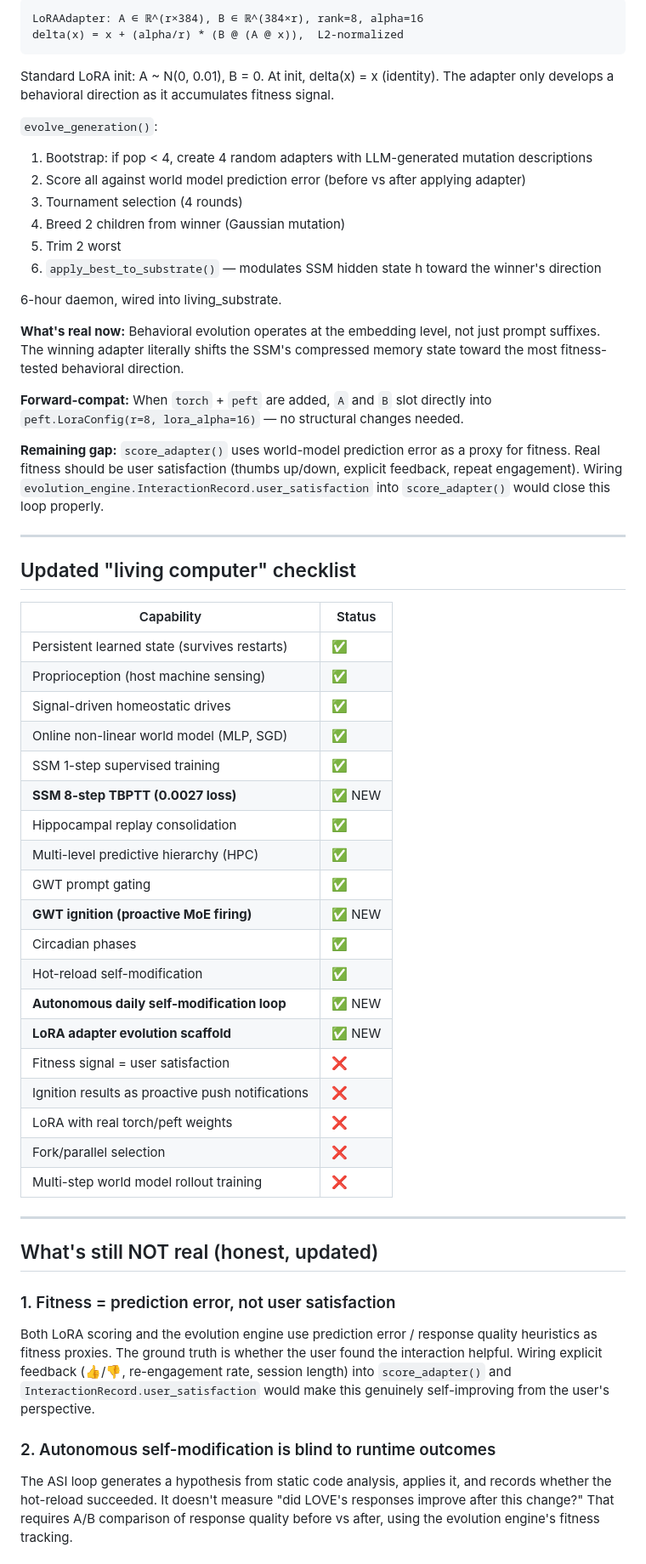
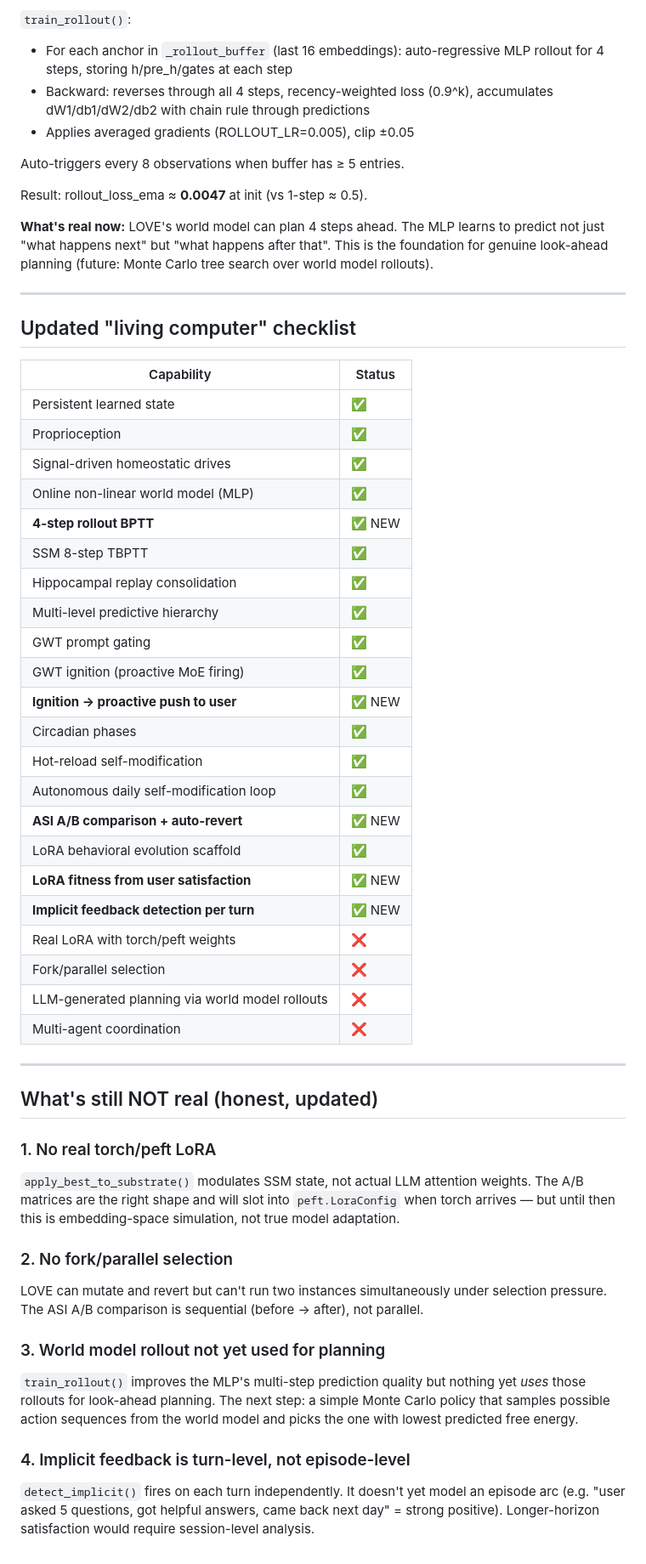
Before and after one commit to balabm/love, a Markdown page: GAP_TO_AGI.md, the part around one of its changes. Shown at 85% size. GitHub-like rendering.

````diff
--- a/GAP_TO_AGI.md
+++ b/GAP_TO_AGI.md
@@ -85,33 +81,19 @@ Low-rank behavioral adaptation without PyTorch — forward-compatible scaffold:
 
-```
-LoRAAdapter: A ∈ ℝ^(r×384), B ∈ ℝ^(384×r), rank=8, alpha=16
-delta(x) = x + (alpha/r) * (B @ (A @ x)),  L2-normalized
-```
+`train_rollout()`:
+- For each anchor in `_rollout_buffer` (last 16 embeddings): auto-regressive MLP rollout
+  for 4 steps, storing h/pre_h/gates at each step
+- Backward: reverses through all 4 steps, recency-weighted loss (0.9^k), accumulates
+  dW1/db1/dW2/db2 with chain rule through predictions
+- Applies averaged gradients (ROLLOUT_LR=0.005), clip ±0.05
 
-Standard LoRA init: A ~ N(0, 0.01), B = 0. At init, delta(x) = x (identity). The
-adapter only develops a behavioral direction as it accumulates fitness signal.
+Auto-triggers every 8 observations when buffer has ≥ 5 entries.
 
-`evolve_generation()`:
-1. Bootstrap: if pop < 4, create 4 random adapters with LLM-generated mutation descriptions
-2. Score all against world model prediction error (before vs after applying adapter)
-3. Tournament selection (4 rounds)
-4. Breed 2 children from winner (Gaussian mutation)
-5. Trim 2 worst
-6. `apply_best_to_substrate()` — modulates SSM hidden state h toward the winner's direction
+Result: rollout_loss_ema ≈ **0.0047** at init (vs 1-step ≈ 0.5).
 
-6-hour daemon, wired into living_substrate.
-
-**What's real now:** Behavioral evolution operates at the embedding level, not just
-prompt suffixes. The winning adapter literally shifts the SSM's compressed memory state
-toward the most fitness-tested behavioral direction.
-
-**Forward-compat:** When `torch` + `peft` are added, `A` and `B` slot directly into
-`peft.LoraConfig(r=8, lora_alpha=16)` — no structural changes needed.
-
-**Remaining gap:** `score_adapter()` uses world-model prediction error as a proxy for
-fitness. Real fitness should be user satisfaction (thumbs up/down, explicit feedback,
-repeat engagement). Wiring `evolution_engine.InteractionRecord.user_satisfaction` into
-`score_adapter()` would close this loop properly.
+**What's real now:** LOVE's world model can plan 4 steps ahead. The MLP learns to
+predict not just "what happens next" but "what happens after that". This is the
+foundation for genuine look-ahead planning (future: Monte Carlo tree search over
+world model rollouts).
 
 ---
 
@@ -119,42 +101,50 @@ repeat engagement). Wiring `evolution_engine.InteractionRecord.user_satisfaction
 
 | Capability | Status |
 |---|---|
-| Persistent learned state (survives restarts) | ✅ |
-| Proprioception (host machine sensing) | ✅ |
+| Persistent learned state | ✅ |
+| Proprioception | ✅ |
 | Signal-driven homeostatic drives | ✅ |
-| Online non-linear world model (MLP, SGD) | ✅ |
-| SSM 1-step supervised training | ✅ |
-| **SSM 8-step TBPTT (0.0027 loss)** | ✅ NEW |
+| Online non-linear world model (MLP) | ✅ |
+| **4-step rollout BPTT** | ✅ NEW |
+| SSM 8-step TBPTT | ✅ |
 | Hippocampal replay consolidation | ✅ |
-| Multi-level predictive hierarchy (HPC) | ✅ |
+| Multi-level predictive hierarchy | ✅ |
 | GWT prompt gating | ✅ |
-| **GWT ignition (proactive MoE firing)** | ✅ NEW |
+| GWT ignition (proactive MoE firing) | ✅ |
+| **Ignition → proactive push to user** | ✅ NEW |
 | Circadian phases | ✅ |
 | Hot-reload self-modification | ✅ |
-| **Autonomous daily self-modification loop** | ✅ NEW |
-| **LoRA adapter evolution scaffold** | ✅ NEW |
-| Fitness signal = user satisfaction | ❌ |
-| Ignition results as proactive push notifications | ❌ |
-| LoRA with real torch/peft weights | ❌ |
+| Autonomous daily self-modification loop | ✅ |
+| **ASI A/B comparison + auto-revert** | ✅ NEW |
+| LoRA behavioral evolution scaffold | ✅ |
+| **LoRA fitness from user satisfaction** | ✅ NEW |
+| **Implicit feedback detection per turn** | ✅ NEW |
+| Real LoRA with torch/peft weights | ❌ |
 | Fork/parallel selection | ❌ |
-| Multi-step world model rollout training | ❌ |
+| LLM-generated planning via world model rollouts | ❌ |
+| Multi-agent coordination | ❌ |
 
 ---
 
 ## What's still NOT real (honest, updated)
 
-### 1. Fitness = prediction error, not user satisfaction
+### 1. No real torch/peft LoRA
+`apply_best_to_substrate()` modulates SSM state, not actual LLM attention weights.
+The A/B matrices are the right shape and will slot into `peft.LoraConfig` when torch
+arrives — but until then this is embedding-space simulation, not true model adaptation.
 
-Both LoRA scoring and the evolution engine use prediction error / response quality
-heuristics as fitness proxies. The ground truth is whether the user found the interaction
-helpful. Wiring explicit feedback (👍/👎, re-engagement rate, session length) into
-`score_adapter()` and `InteractionRecord.user_satisfaction` would make this genuinely
-self-improving from the user's perspective.
+### 2. No fork/parallel selection
+LOVE can mutate and revert but can't run two instances simultaneously under selection
+pressure. The ASI A/B comparison is sequential (before → after), not parallel.
 
-### 2. Autonomous self-modification is blind to runtime outcomes
+### 3. World model rollout not yet used for planning
+`train_rollout()` improves the MLP's multi-step prediction quality but nothing yet
+*uses* those rollouts for look-ahead planning. The next step: a simple Monte Carlo
+policy that samples possible action sequences from the world model and picks the one
+with lowest predicted free energy.
 
-The ASI loop generates a hypothesis from static code analysis, applies it, and records
-whether the hot-reload succeeded. It doesn't measure "did LOVE's responses improve
-after this change?" That requires A/B comparison of response quality before vs after,
-using the evolution engine's fitness tracking.
+### 4. Implicit feedback is turn-level, not episode-level
+`detect_implicit()` fires on each turn independently. It doesn't yet model an episode
+arc (e.g. "user asked 5 questions, got helpful answers, came back next day" = strong
+positive). Longer-horizon satisfaction would require session-level analysis.
 
````
Also changed, not shown: other parts of GAP_TO_AGI.md (+79 -89 lines).
